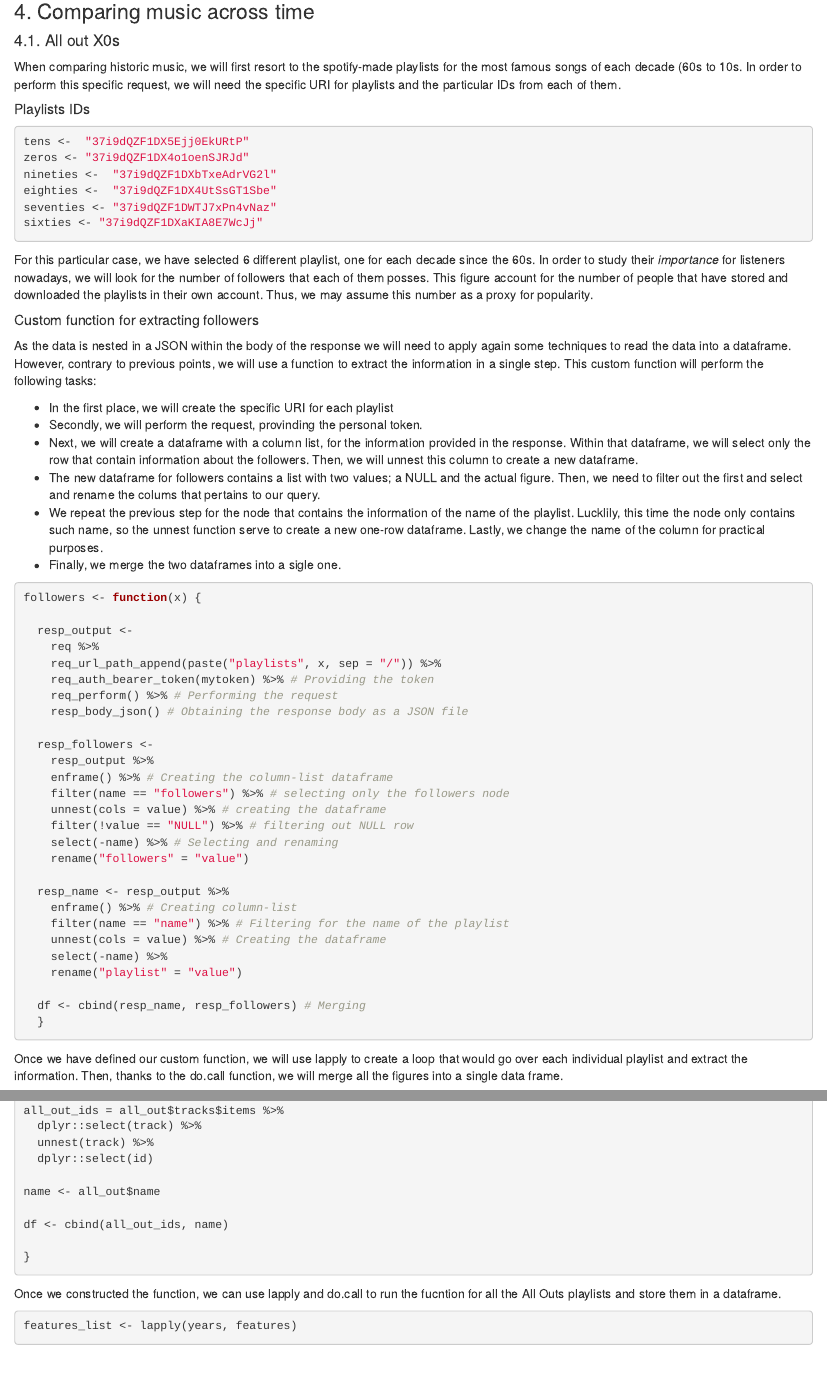
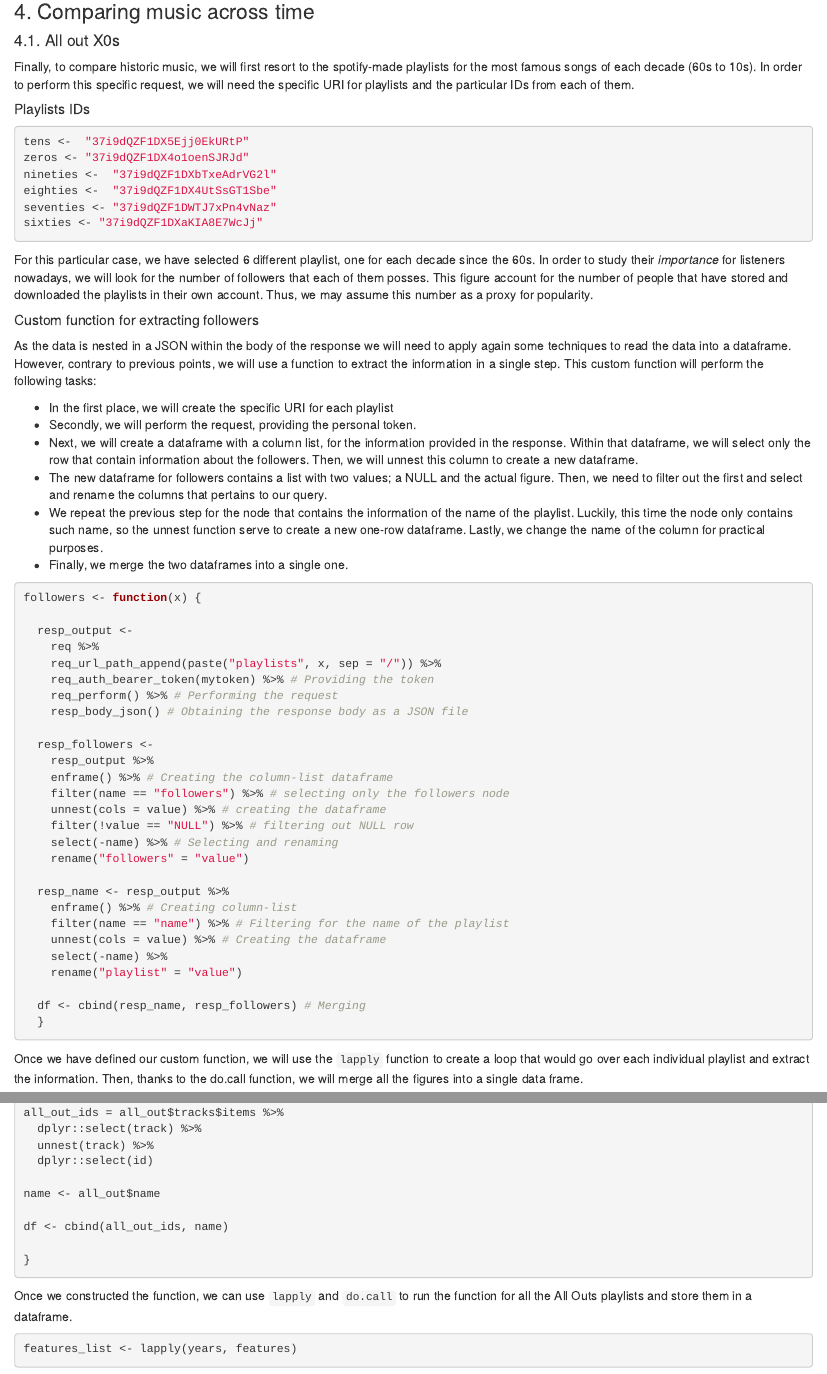
Before and after one commit to alvarosc99/Data-harvesting, an R Markdown document (Spotify scraper.Rmd): the page in a window 1100 px wide, from 14130 px down, and a second part further down, joined at a grey line. Rendered offline with R 4.5, knitr and Pandoc, with nearby package versions; some code elsewhere in the file could not run offline.

Commit message:
Final changes

````diff
--- a/Spotify scraper.Rmd
+++ b/Spotify scraper.Rmd
@@ -648,7 +648,7 @@ ggplotly(comparison, tooltip="Difference")
 
 #### 4.1. All out X0s
 
-When comparing historic music, we will first resort to the spotify-made playlists for the most famous songs of each decade (60s to 10s. In order to perform this specific request, we will need the specific URI for playlists and the particular IDs from each of them.
+Finally, to compare historic music, we will first resort to the spotify-made playlists for the most famous songs of each decade (60s to 10s). In order to perform this specific request, we will need the specific URI for playlists and the particular IDs from each of them.
 
 ##### Playlists IDs
 
@@ -668,11 +668,11 @@ For this particular case, we have selected 6 different playlist, one for each de
 As the data is nested in a JSON within the body of the response we will need to apply again some techniques to read the data into a dataframe. However, contrary to previous points, we will use a function to extract the information in a single step. This custom function will perform the following tasks:
 
 -   In the first place, we will create the specific URI for each playlist
--   Secondly, we will perform the request, provinding the personal token.
+-   Secondly, we will perform the request, providing the personal token.
 -   Next, we will create a dataframe with a column list, for the information provided in the response. Within that dataframe, we will select only the row that contain information about the followers. Then, we will unnest this column to create a new dataframe.
--   The new dataframe for followers contains a list with two values; a NULL and the actual figure. Then, we need to filter out the first and select and rename the colums that pertains to our query.
--   We repeat the previous step for the node that contains the information of the name of the playlist. Lucklily, this time the node only contains such name, so the unnest function serve to create a new one-row dataframe. Lastly, we change the name of the column for practical purposes.
--   Finally, we merge the two dataframes into a sigle one.
+-   The new dataframe for followers contains a list with two values; a NULL and the actual figure. Then, we need to filter out the first and select and rename the columns that pertains to our query.
+-   We repeat the previous step for the node that contains the information of the name of the playlist. Luckily, this time the node only contains such name, so the unnest function serve to create a new one-row dataframe. Lastly, we change the name of the column for practical purposes.
+-   Finally, we merge the two dataframes into a single one.
 
 ```{r}
 
@@ -705,7 +705,7 @@ followers <- function(x) {
   }
 ```
 
-Once we have defined our custom function, we will use lapply to create a loop that would go over each individual playlist and extract the information. Then, thanks to the do.call function, we will merge all the figures into a single data frame.
+Once we have defined our custom function, we will use the `lapply` function to create a loop that would go over each individual playlist and extract the information. Then, thanks to the do.call function, we will merge all the figures into a single data frame.
 
 ```{r}
 years <- c(sixties, seventies, eighties, nineties, zeros, tens)
@@ -850,7 +850,7 @@ df <- cbind(all_out_ids, name)
 }
 ```
 
-Once we constructed the function, we can use lapply and do.call to run the fucntion for all the All Outs playlists and store them in a dataframe.
+Once we constructed the function, we can use `lapply` and `do.call` to run the function for all the All Outs playlists and store them in a dataframe.
 
 ```{r}
 features_list <- lapply(years, features)
````
Also changed, not shown: Spotify scraper.Rmd (12 more changed lines).
